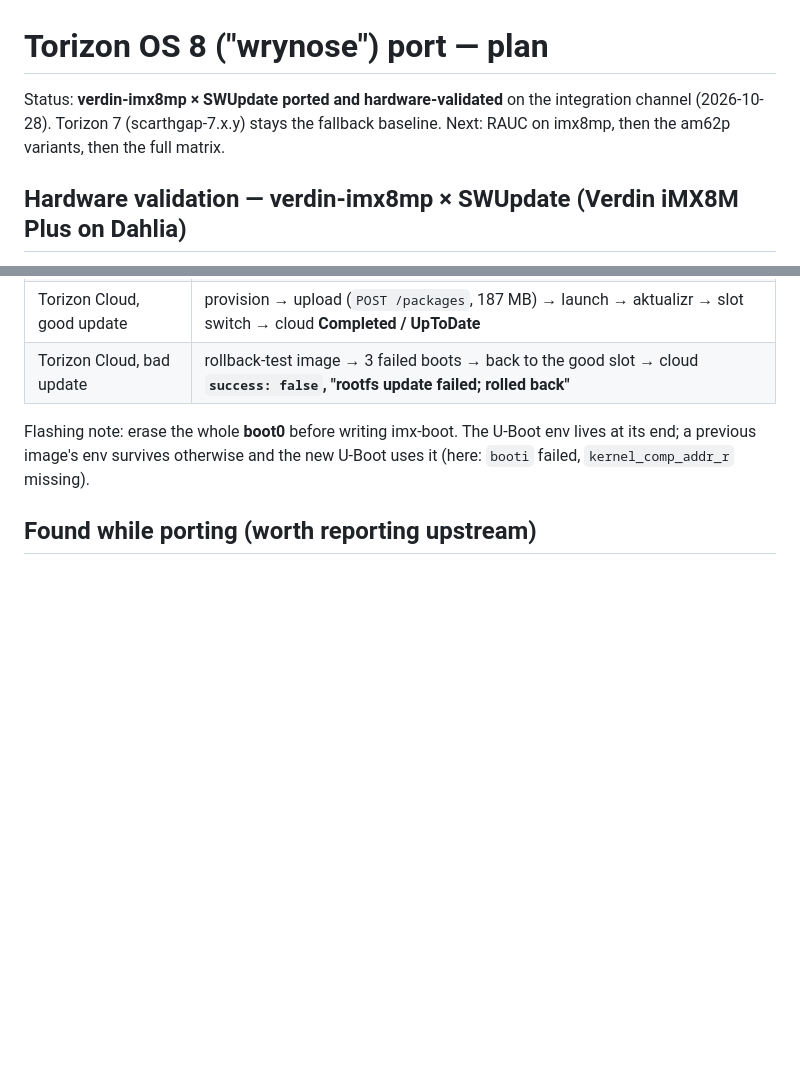
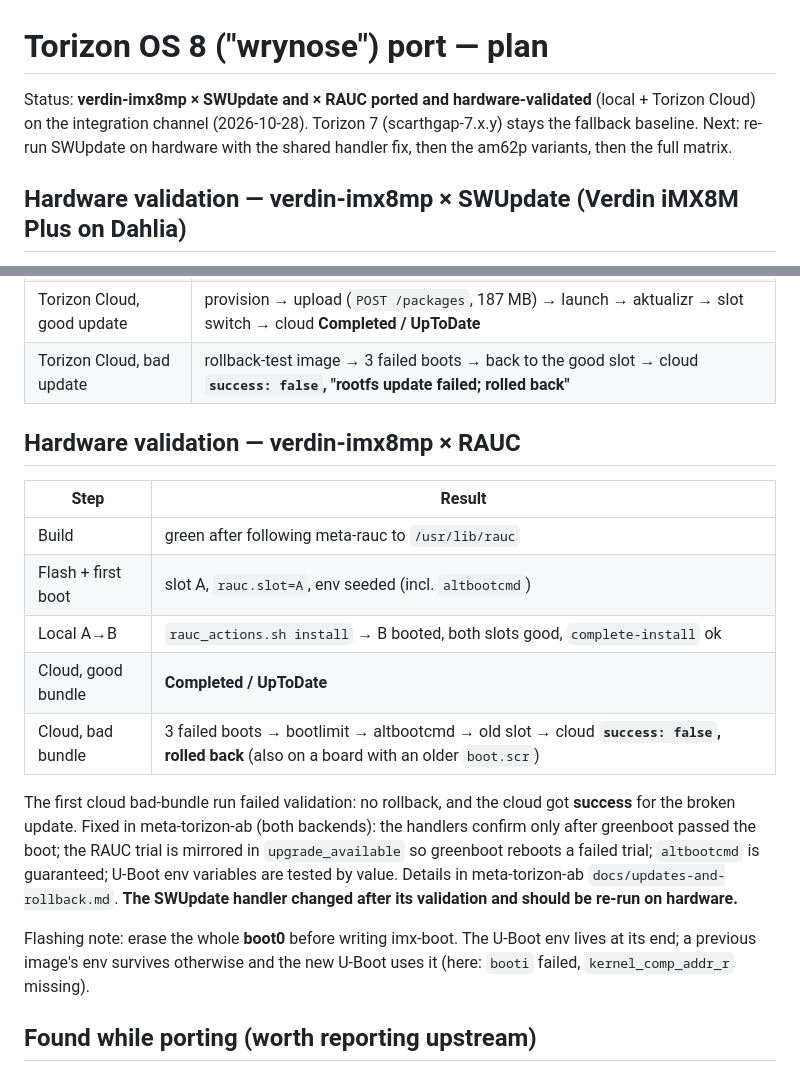
Before and after one commit to EstebanSannin/torizon-ab-manifest, a Markdown page: docs/torizon8-port-plan.md, 2 parts joined by grey strips. GitHub-like rendering; blank space fills up the shorter version.

Commit message:
docs: record the RAUC hardware and cloud validation on Torizon OS 8
Assisted-by: Claude:claude-opus-5-5
Signed-off-by: Stefano Viola <stefano.viola@toradex.com>

```diff
--- a/docs/torizon8-port-plan.md
+++ b/docs/torizon8-port-plan.md
@@ -1,8 +1,9 @@
 # Torizon OS 8 ("wrynose") port — plan
 
-Status: **verdin-imx8mp × SWUpdate ported and hardware-validated** on the
-integration channel (2026-10-28). Torizon 7 (scarthgap-7.x.y) stays the fallback
-baseline. Next: RAUC on imx8mp, then the am62p variants, then the full matrix.
+Status: **verdin-imx8mp × SWUpdate and × RAUC ported and hardware-validated**
+(local + Torizon Cloud) on the integration channel (2026-10-28). Torizon 7
+(scarthgap-7.x.y) stays the fallback baseline. Next: re-run SWUpdate on hardware
+with the shared handler fix, then the am62p variants, then the full matrix.
 
 ## Hardware validation — verdin-imx8mp × SWUpdate (Verdin iMX8M Plus on Dahlia)
 
@@ -18,6 +19,24 @@ All on real hardware, driven headless (power/recovery control + serial):
 | Rollback | failing required health check on B → 3 attempts → `Bootlimit (3) exceeded` → altbootcmd → slot A |
 | Torizon Cloud, good update | provision → upload (`POST /packages`, 187 MB) → launch → aktualizr → slot switch → cloud **Completed / UpToDate** |
 | Torizon Cloud, bad update | rollback-test image → 3 failed boots → back to the good slot → cloud **`success: false`, "rootfs update failed; rolled back"** |
+
+## Hardware validation — verdin-imx8mp × RAUC
+
+| Step | Result |
+|------|--------|
+| Build | green after following meta-rauc to `/usr/lib/rauc` |
+| Flash + first boot | slot A, `rauc.slot=A`, env seeded (incl. `altbootcmd`) |
+| Local A→B | `rauc_actions.sh install` → B booted, both slots good, `complete-install` ok |
+| Cloud, good bundle | **Completed / UpToDate** |
+| Cloud, bad bundle | 3 failed boots → bootlimit → altbootcmd → old slot → cloud **`success: false`, rolled back** (also on a board with an older `boot.scr`) |
+
+The first cloud bad-bundle run failed validation: no rollback, and the cloud got
+**success** for the broken update. Fixed in meta-torizon-ab (both backends): the
+handlers confirm only after greenboot passed the boot; the RAUC trial is mirrored
+in `upgrade_available` so greenboot reboots a failed trial; `altbootcmd` is
+guaranteed; U-Boot env variables are tested by value. Details in meta-torizon-ab
+`docs/updates-and-rollback.md`. **The SWUpdate handler changed after its
+validation and should be re-run on hardware.**
 
 Flashing note: erase the whole **boot0** before writing imx-boot. The U-Boot env
 lives at its end; a previous image's env survives otherwise and the new U-Boot
```
